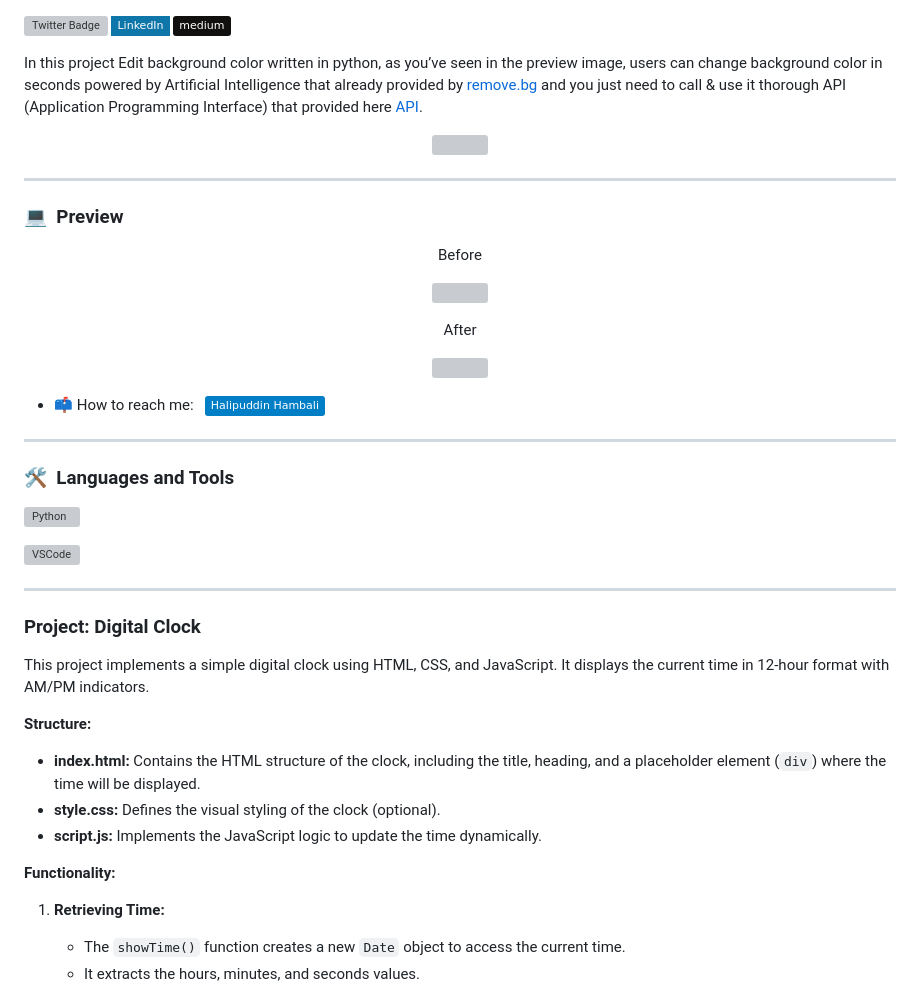
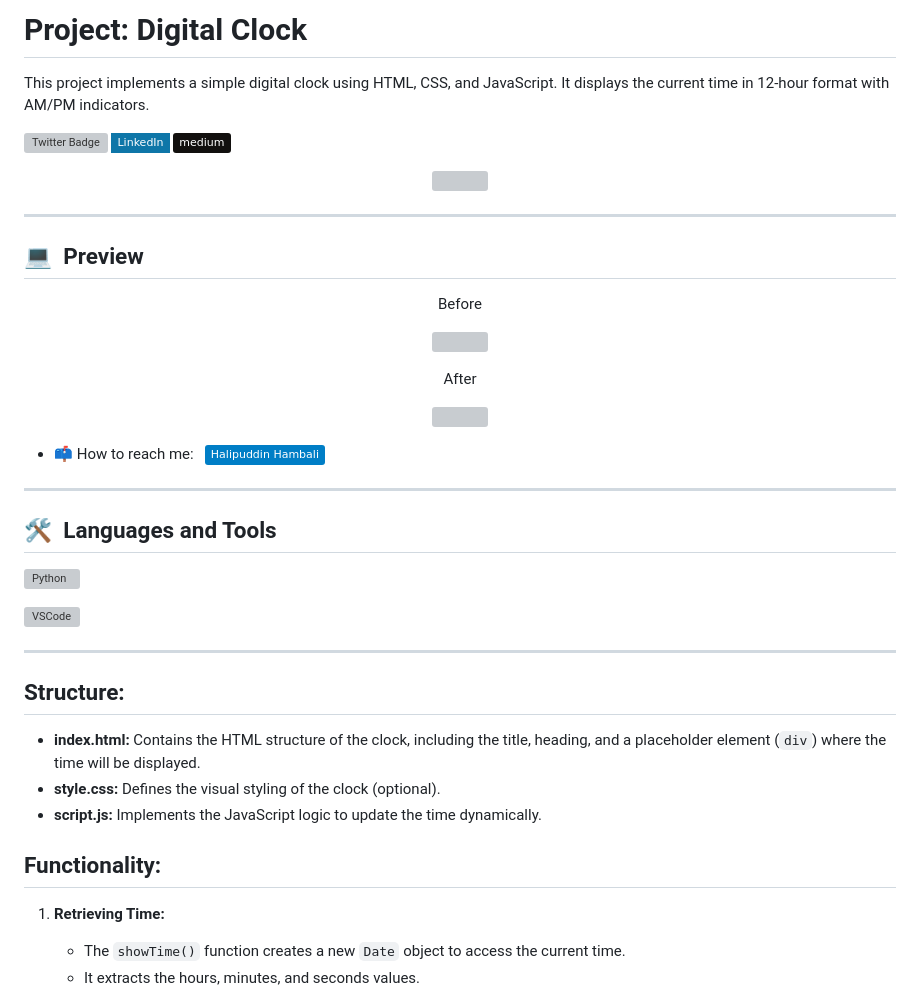
Before and after one commit to Halip26/digital-clock-js, a Markdown page: README.md, the part around the change printed below. Drawn GitHub-style; badges without logos; grey boxes are pictures that could not be loaded.

```diff
--- a/README.md
+++ b/README.md
@@ -1,14 +1,16 @@
+# **Project: Digital Clock**
+
+This project implements a simple digital clock using HTML, CSS, and JavaScript. It displays the current time in 12-hour format with AM/PM indicators.
+
 [![Twitter Badge](https://img.shields.io/twitter/follow/halip26?style=social)](https://twitter.com/Halip26)
 [![Linkedin Badge](https://img.shields.io/badge/-LinkedIn-0e76a8?style=flat-square&logo=Linkedin&logoColor=white)](https://www.linkedin.com/in/halipuddin/)
 [![Medium Badge](https://img.shields.io/badge/medium-%2312100E.svg?&style=for-square&logo=medium&logoColor=white)](https://medium.com/@halip26)
-
-In this project Edit background color written in python, as you’ve seen in the preview image, users can change background color in seconds powered by Artificial Intelligence that already provided by [remove.bg](https://www.remove.bg) and you just need to call & use it thorough API (Application Programming Interface) that provided here [API](https://www.remove.bg/api).
 
 <p align="center"><img src="https://media.giphy.com/media/dWesBcTLavkZuG35MI/giphy.gif" style="width:100%"  /></p>
 
 ---
 
-### 💻 &nbsp;Preview
+## 💻 &nbsp;Preview
 
 <p align="center">Before</p>
 <p align="center"><img src="images/preview1.png" style="width:100%" /></p>
@@ -19,7 +21,7 @@ In this project Edit background color written in python, as you’ve seen in the
 
 ---
 
-### 🛠 &nbsp;Languages and Tools
+## 🛠 &nbsp;Languages and Tools
 
 <p>
 <img src="https://github.com/devicons/devicon/blob/master/icons/python/python-original.svg" title="Python" alt="Python" width="40" height="40"/>&nbsp;
@@ -30,17 +32,13 @@ In this project Edit background color written in python, as you’ve seen in the
 
 ---
 
-### **Project: Digital Clock**
-
-This project implements a simple digital clock using HTML, CSS, and JavaScript. It displays the current time in 12-hour format with AM/PM indicators.
-
-**Structure:**
+## **Structure:**
 
 - **index.html:** Contains the HTML structure of the clock, including the title, heading, and a placeholder element (`div`) where the time will be displayed.
 - **style.css:** Defines the visual styling of the clock (optional).
 - **script.js:** Implements the JavaScript logic to update the time dynamically.
 
-**Functionality:**
+## **Functionality:**
 
 1. **Retrieving Time:**
    - The `showTime()` function creates a new `Date` object to access the current time.
```
Also changed, not shown: other parts of README.md (+3 -3 lines).
